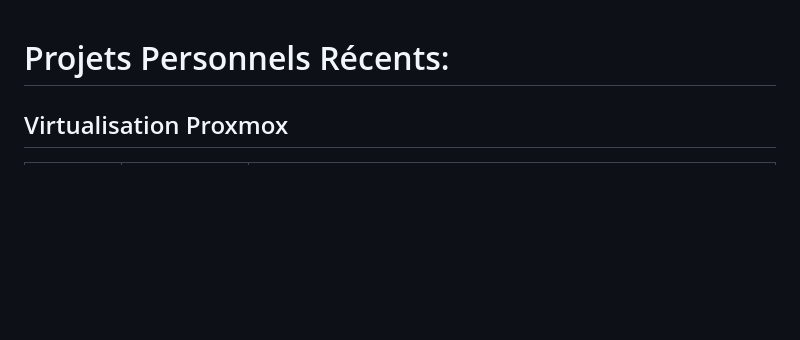
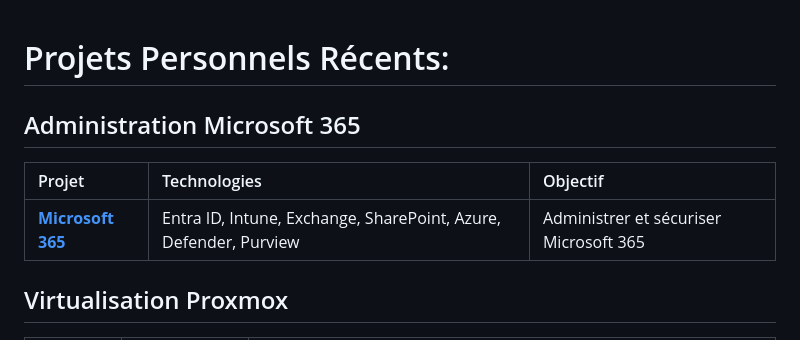
Before and after one commit to lucasbeneteau/Portfolio-projets, a Markdown page: README.md, the part around the change. GitHub-like rendering; blank space fills up the shorter version.

```diff
--- a/README.md
+++ b/README.md
@@ -1,4 +1,9 @@
 # Projets Personnels Récents:
+
+## Administration Microsoft 365
+| Projet | Technologies | Objectif |
+| :--- | :--- | :--- |
+| **[Microsoft 365](./projet-Microsoft-365/README.md)** | Entra ID, Intune, Exchange, SharePoint, Azure, Defender, Purview | Administrer et sécuriser Microsoft 365 |
 
 ## Virtualisation Proxmox
 | Projet | Technologies | Objectif |
```
